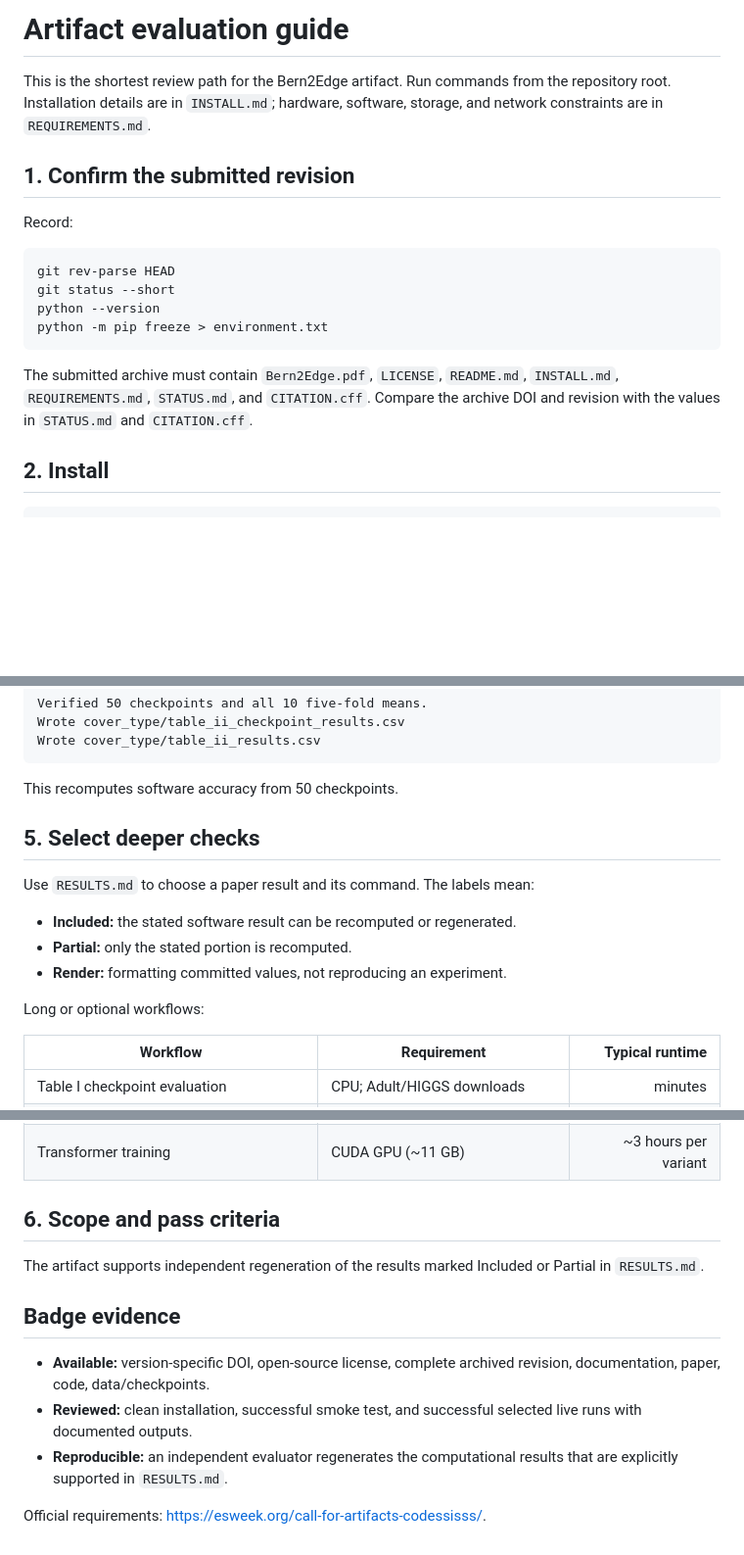
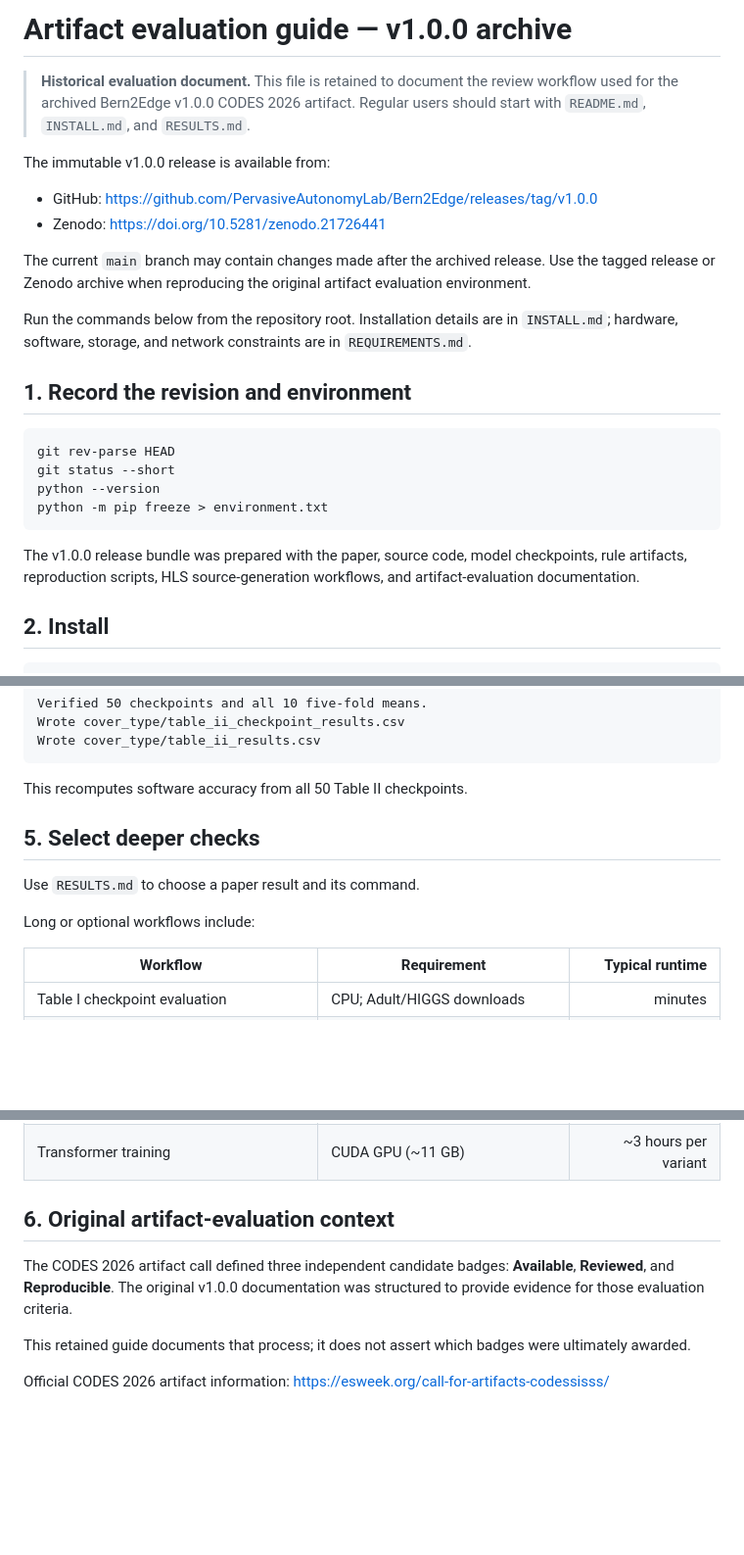
Before and after one commit to PervasiveAutonomyLab/Bern2Edge, a Markdown page: ARTIFACT_EVALUATION.md, 3 parts joined by grey strips. Shown at 98% size. Drawn GitHub-style; blank space fills up the shorter version.

Commit message:
Revise artifact evaluation guide for v1.0.0
Updated the artifact evaluation guide to reflect the v1.0.0 archive, including installation and evaluation details.

````diff
--- a/ARTIFACT_EVALUATION.md
+++ b/ARTIFACT_EVALUATION.md
@@ -1,12 +1,23 @@
-# Artifact evaluation guide
+# Artifact evaluation guide — v1.0.0 archive
 
-This is the shortest review path for the Bern2Edge artifact. Run commands from
-the repository root. Installation details are in `INSTALL.md`; hardware,
-software, storage, and network constraints are in `REQUIREMENTS.md`.
+> **Historical evaluation document.** This file is retained to document the
+> review workflow used for the archived Bern2Edge v1.0.0 CODES 2026 artifact.
+> Regular users should start with `README.md`, `INSTALL.md`, and `RESULTS.md`.
 
-## 1. Confirm the submitted revision
+The immutable v1.0.0 release is available from:
 
-Record:
+- GitHub: https://github.com/PervasiveAutonomyLab/Bern2Edge/releases/tag/v1.0.0
+- Zenodo: https://doi.org/10.5281/zenodo.21726441
+
+The current `main` branch may contain changes made after the archived release.
+Use the tagged release or Zenodo archive when reproducing the original artifact
+evaluation environment.
+
+Run the commands below from the repository root. Installation details are in
+`INSTALL.md`; hardware, software, storage, and network constraints are in
+`REQUIREMENTS.md`.
+
+## 1. Record the revision and environment
 
 ```bash
 git rev-parse HEAD
@@ -15,9 +26,9 @@ python --version
 python -m pip freeze > environment.txt
 ```
 
-The submitted archive must contain `Bern2Edge.pdf`, `LICENSE`, `README.md`,
-`INSTALL.md`, `REQUIREMENTS.md`, `STATUS.md`, and `CITATION.cff`. Compare the
-archive DOI and revision with the values in `STATUS.md` and `CITATION.cff`.
+The v1.0.0 release bundle was prepared with the paper, source code, model
+checkpoints, rule artifacts, reproduction scripts, HLS source-generation
+workflows, and artifact-evaluation documentation.
 
 ## 2. Install
 
@@ -56,17 +67,13 @@ Wrote cover_type/table_ii_checkpoint_results.csv
 Wrote cover_type/table_ii_results.csv
 ```
 
-This recomputes software accuracy from 50 checkpoints.
+This recomputes software accuracy from all 50 Table II checkpoints.
 
 ## 5. Select deeper checks
 
-Use `RESULTS.md` to choose a paper result and its command. The labels mean:
+Use `RESULTS.md` to choose a paper result and its command.
 
-- **Included:** the stated software result can be recomputed or regenerated.
-- **Partial:** only the stated portion is recomputed.
-- **Render:** formatting committed values, not reproducing an experiment.
-
-Long or optional workflows:
+Long or optional workflows include:
 
 | Workflow | Requirement | Typical runtime |
 |---|---|---:|
@@ -87,19 +94,14 @@ Long or optional workflows:
 | Table XII live evaluation | SST-2/TinyBERT download | minutes |
 | Transformer training | CUDA GPU (~11 GB) | ~3 hours per variant |
 
-## 6. Scope and pass criteria
+## 6. Original artifact-evaluation context
 
-The artifact supports independent regeneration of the results marked Included
-or Partial in `RESULTS.md`.
+The CODES 2026 artifact call defined three independent candidate badges:
+**Available**, **Reviewed**, and **Reproducible**. The original v1.0.0
+documentation was structured to provide evidence for those evaluation criteria.
 
-## Badge evidence
+This retained guide documents that process; it does not assert which badges
+were ultimately awarded.
 
-- **Available:** version-specific DOI, open-source license, complete archived
-  revision, documentation, paper, code, data/checkpoints.
-- **Reviewed:** clean installation, successful smoke test, and successful
-  selected live runs with documented outputs.
-- **Reproducible:** an independent evaluator regenerates the computational
-  results that are explicitly supported in `RESULTS.md`.
-
-Official requirements:
-<https://esweek.org/call-for-artifacts-codessisss/>.
+Official CODES 2026 artifact information:
+https://esweek.org/call-for-artifacts-codessisss/
````
